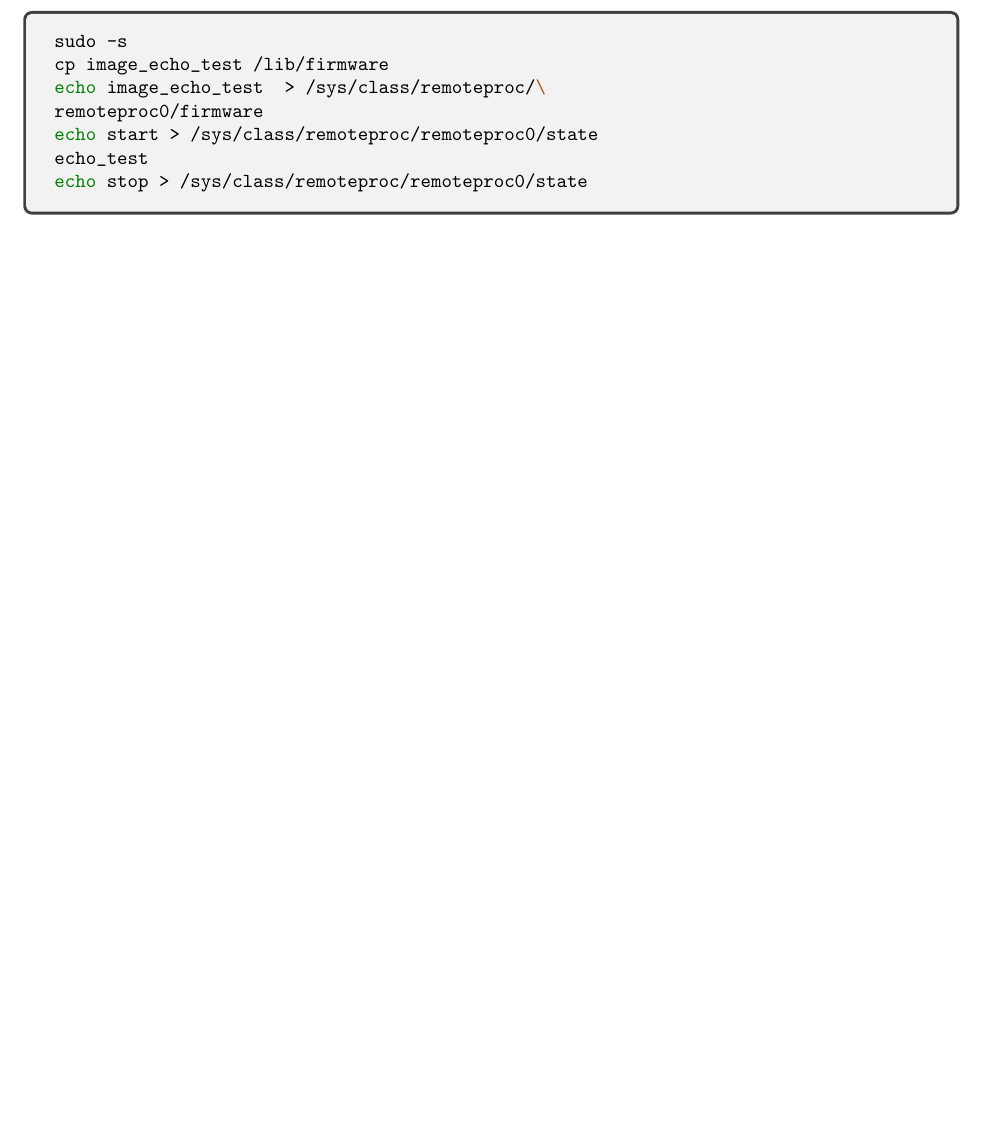
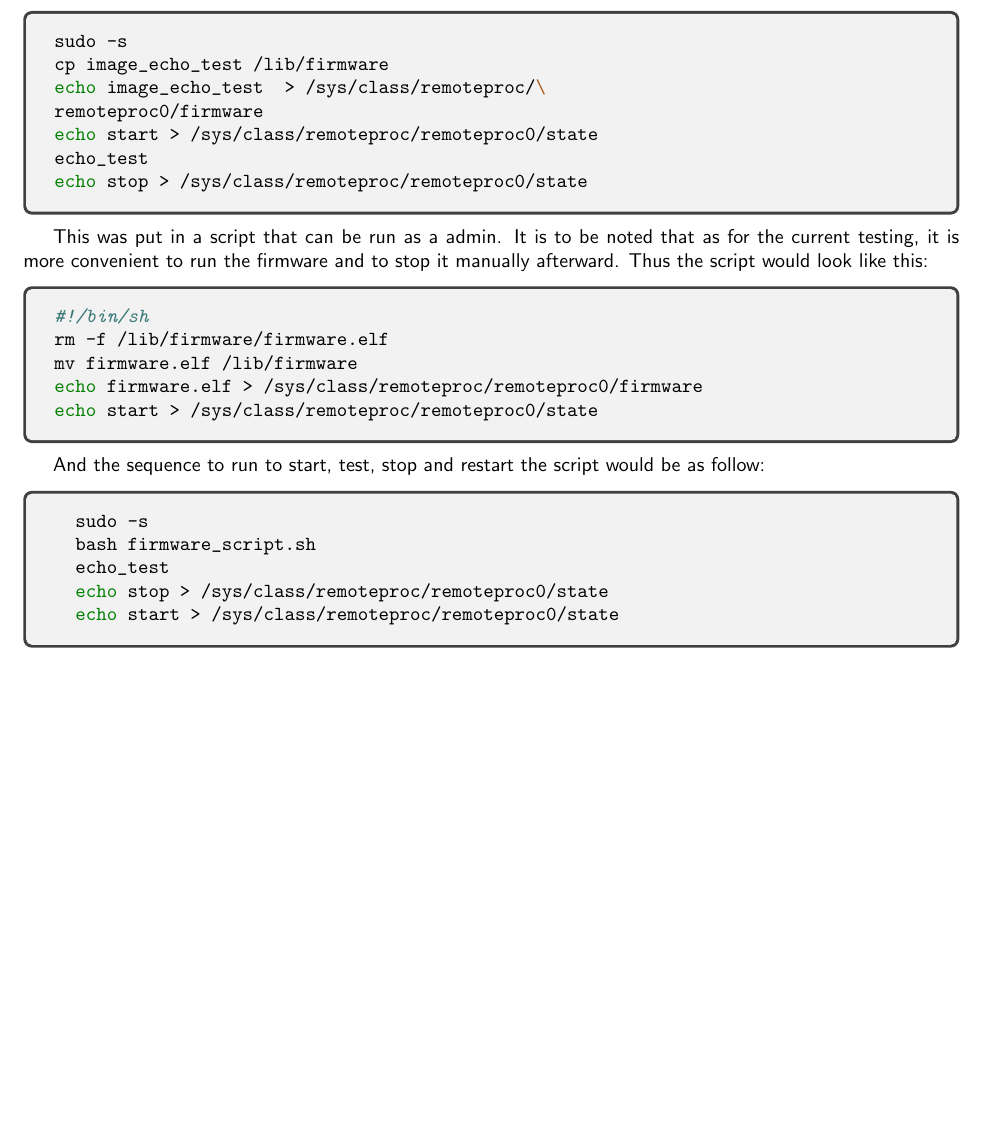
Before and after one commit to sunoc/xilinx-kria-kv260-documentation, a LaTeX document (instructions.tex): part of page 19 of 28, cut so that both start at the same text, the shorter picture padded with empty space. Compiled offline with pdfLaTeX.

Commit message:
add details for the load of the firmware from linux

```diff
--- a/instructions.tex
+++ b/instructions.tex
@@ -847,6 +847,33 @@ echo stop > /sys/class/remoteproc/remoteproc0/state
 \end{minted}
 \end{tcolorbox}
 
+This was put in a script that can be run as a admin.
+It is to be noted that as for the current testing, it is more convenient
+to run the firmware and to stop it manually afterward.
+Thus the script would look like this:
+\begin{tcolorbox}
+\begin{minted}{sh}
+#!/bin/sh
+rm -f /lib/firmware/firmware.elf
+mv firmware.elf /lib/firmware
+echo firmware.elf > /sys/class/remoteproc/remoteproc0/firmware
+echo start > /sys/class/remoteproc/remoteproc0/state
+\end{minted}
+\end{tcolorbox}
+
+And the sequence to run to start, test, stop and restart the script would be
+as follow:
+\begin{tcolorbox}
+\begin{minted}{sh}
+  sudo -s
+  bash firmware_script.sh
+  echo_test
+  echo stop > /sys/class/remoteproc/remoteproc0/state
+  echo start > /sys/class/remoteproc/remoteproc0/state
+\end{minted}
+\end{tcolorbox}
+
+
 % ------------------------------------------------------------------------------
 \pagebreak
 \section{ROS2}
```
